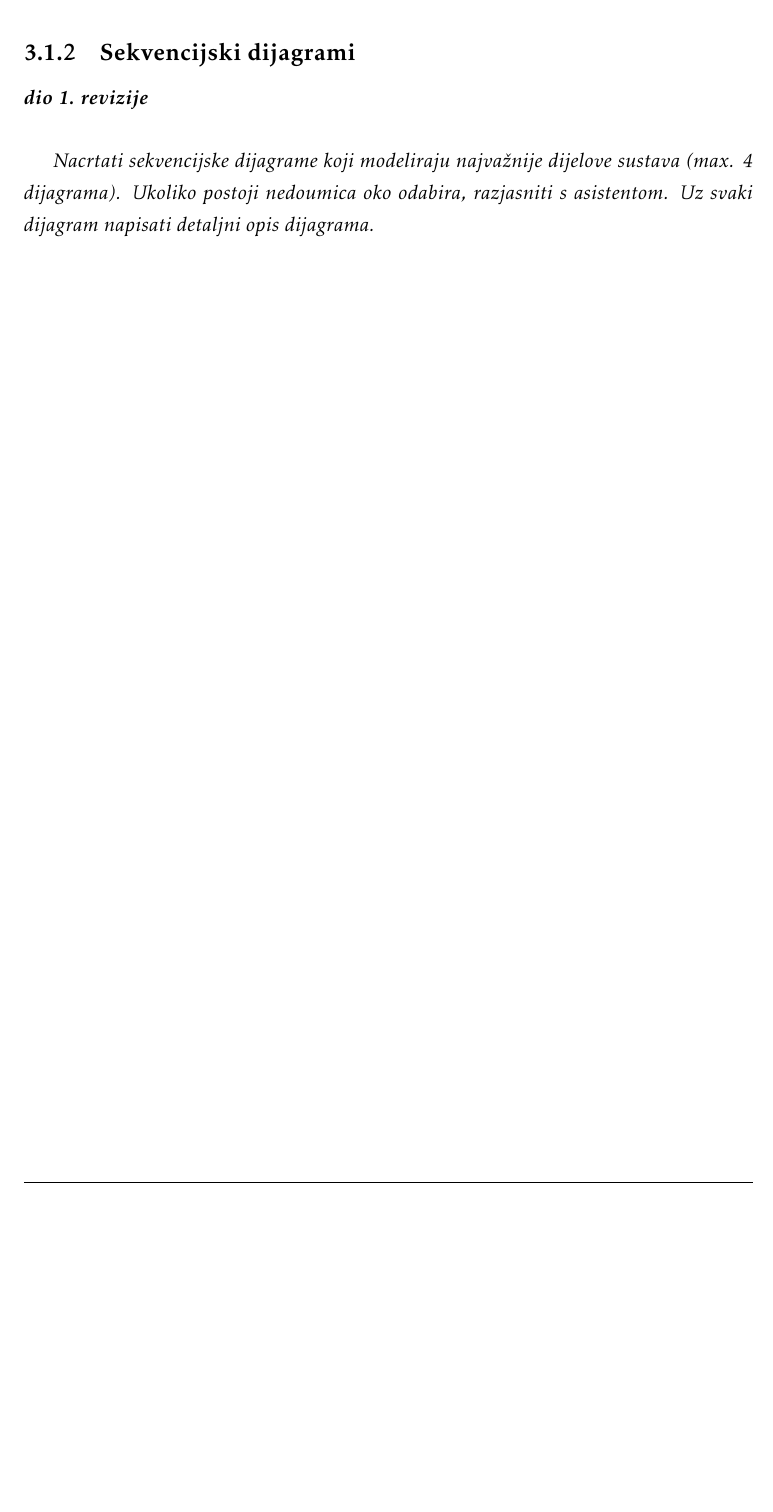
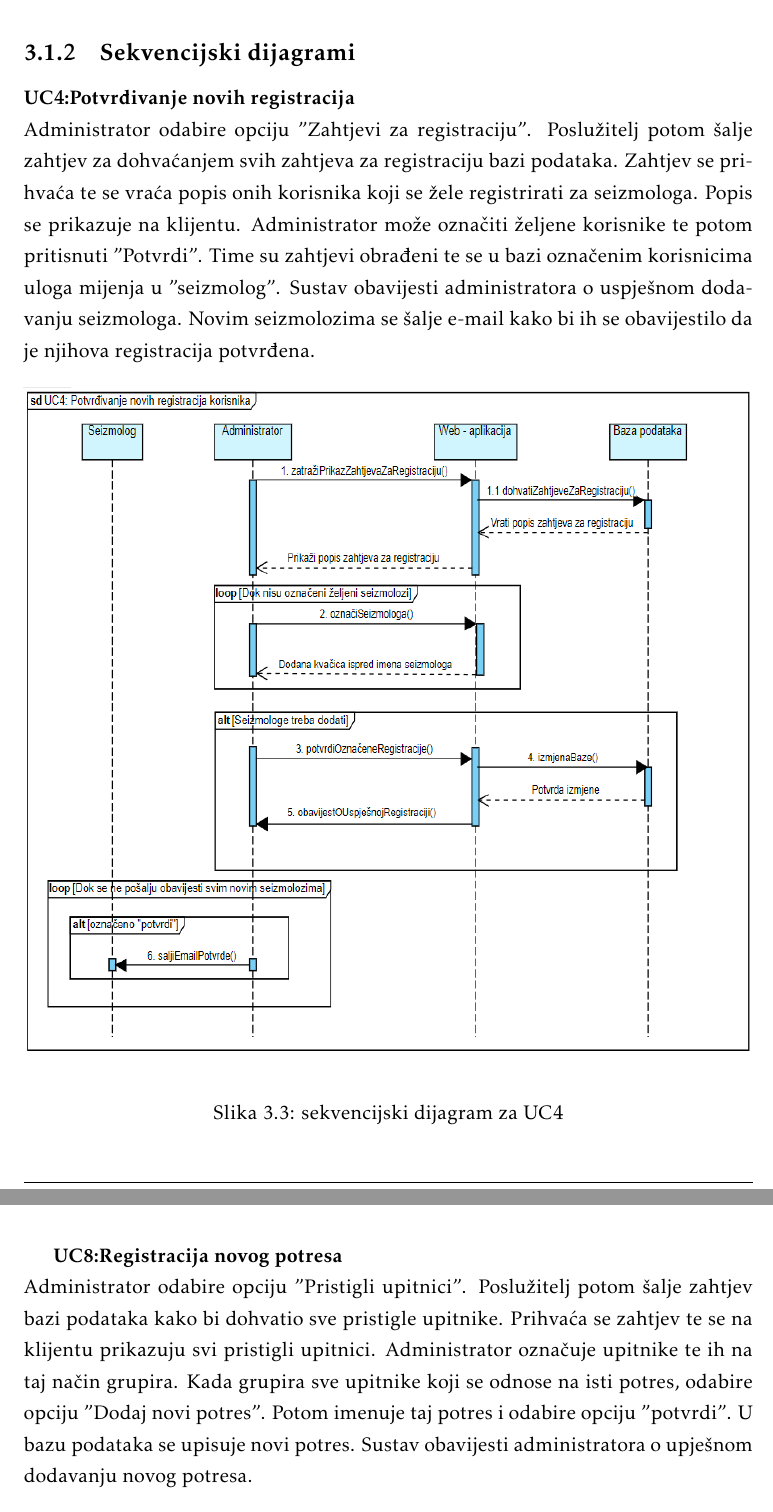
Before and after one commit to Zeko369/tectonichr, a LaTeX document (Dokumentacija/PROGI_ProjektnaDokumentacija.tex, which reads Dokumentacija/Specifikacija_programske_potpore.tex): part of page 21 of 40 before the commit and two parts of pages 22 and 23 of 42 after it, the two joined at a grey line, cut so that both start at the same text, the shorter picture padded with empty space. Compiled offline with pdfLaTeX.

Commit message:
sekvencijski i dijagrami obrazaca

```diff
--- a/Dokumentacija/Specifikacija_programske_potpore.tex
+++ b/Dokumentacija/Specifikacija_programske_potpore.tex
@@ -671,6 +681,12 @@
 
 			\subsection{Sekvencijski dijagrami}
 
-				\textbf{\textit{dio 1. revizije}}\\
-
-				\textit{Nacrtati sekvencijske dijagrame koji modeliraju najvažnije dijelove sustava (max. 4 dijagrama). Ukoliko postoji nedoumica oko odabira, razjasniti s asistentom. Uz svaki dijagram napisati detaljni opis dijagrama.}
+			\textbf{UC4:Potvrđivanje novih registracija}\\
+			{Administrator odabire opciju "Zahtjevi za registraciju". Poslužitelj potom šalje zahtjev za dohvaćanjem svih zahtjeva za registraciju bazi podataka. Zahtjev se prihvaća te se vraća popis onih korisnika koji se žele registrirati za seizmologa. Popis se prikazuje na klijentu. Administrator može označiti željene korisnike te potom pritisnuti "Potvrdi". Time su zahtjevi obrađeni te se u bazi označenim korisnicima uloga mijenja u "seizmolog". Sustav obavijesti administratora o uspješnom dodavanju seizmologa. Novim seizmolozima se šalje e-mail kako bi ih se obavijestilo da je njihova registracija potvrđena.}
+			\begin{figure}[H]
+				  \includegraphics[width=\textwidth, height=14cm]{slike/uc4.PNG}
+				  \caption{sekvencijski dijagram za UC4}
+				  \label{fig:sekvuc4}
+				 \end{figure}
+			\textbf{UC8:Registracija novog potresa}\\
+			{Administrator odabire opciju "Pristigli upitnici". Poslužitelj potom šalje zahtjev bazi podataka kako bi dohvatio sve pristigle upitnike. Prihvaća se zahtjev te se na klijentu prikazuju svi pristigli upitnici. Administrator označuje upitnike te ih na taj način grupira. Kada grupira sve upitnike koji se odnose na isti potres, odabire opciju "Dodaj novi potres". Potom imenuje taj potres i odabire opciju "potvrdi". U bazu podataka se upisuje novi potres. Sustav obavijesti administratora o upješnom dodavanju novog potresa.}
@@ -677,3 +696,5 @@
+				  \label{fig:sekvuc8}
+				 \end{figure}
 				\eject
 
 		\section{Ostali zahtjevi}
```
Also changed, not shown: Dokumentacija/slike/drugi.PNG (added), Dokumentacija/slike/prvi.PNG (added), Dokumentacija/slike/uc4.PNG (added), Dokumentacija/slike/uc8.PNG (added), Dokumentacija/Specifikacija_programske_potpore.tex (15 more changed lines).
